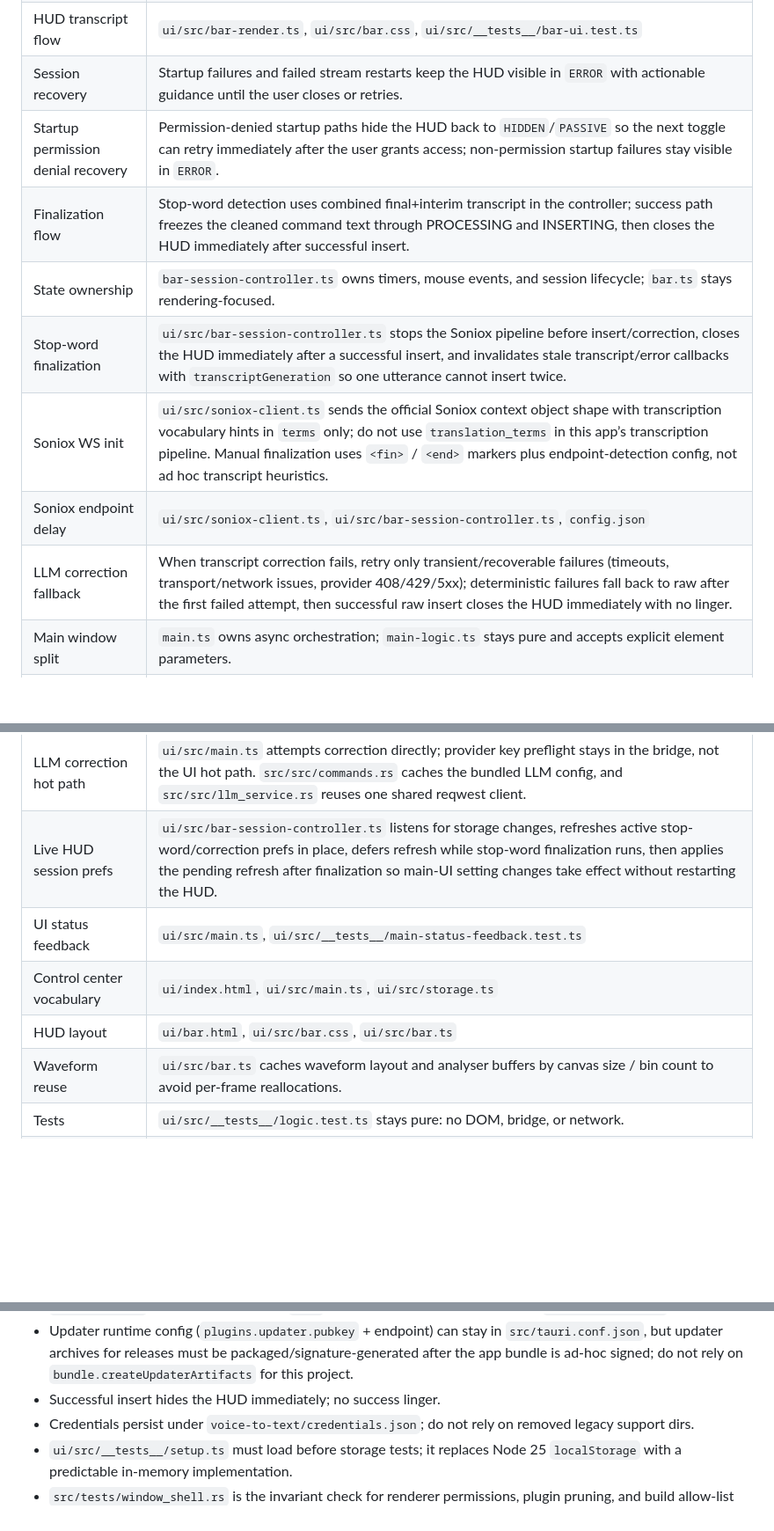
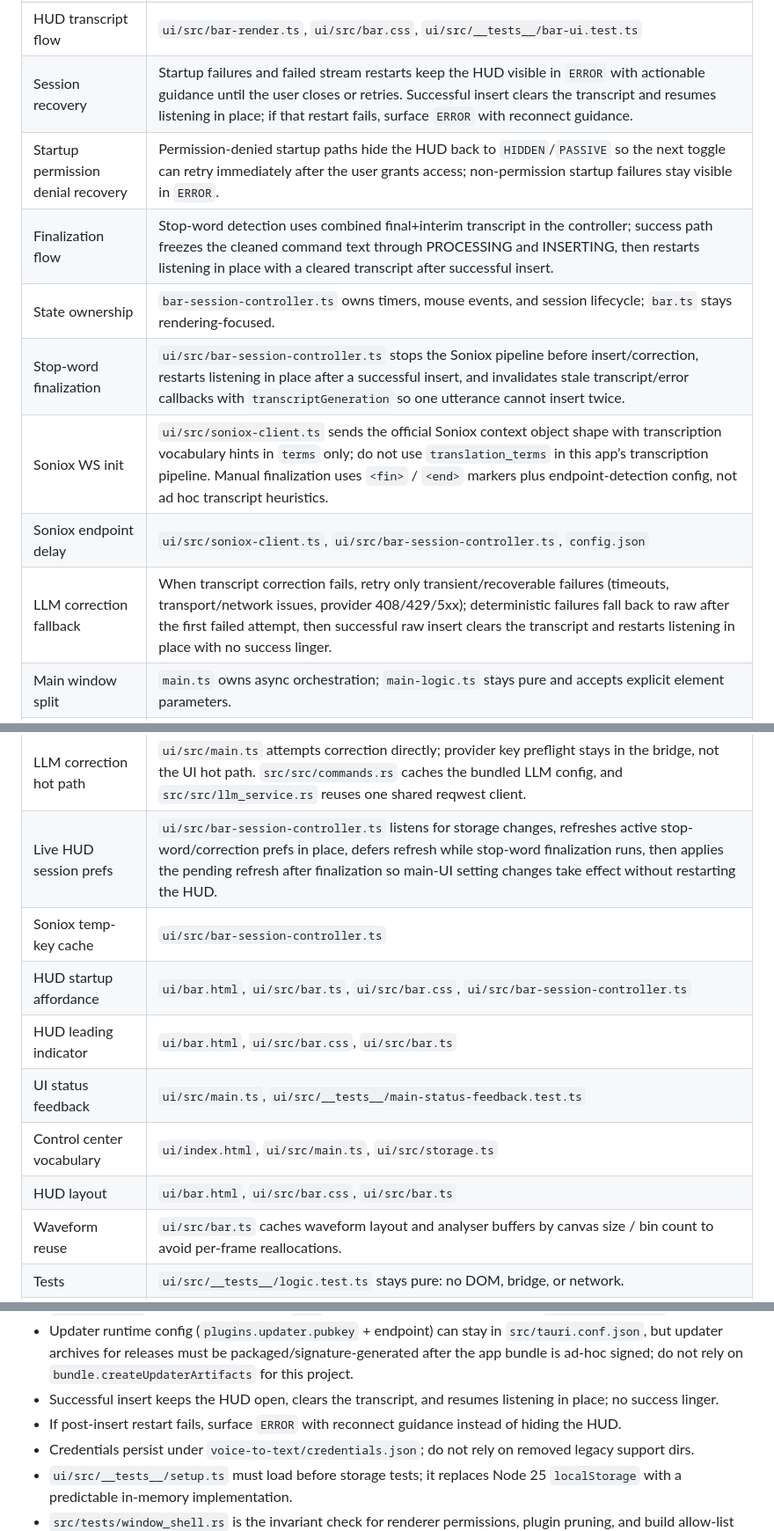
Before and after one commit to dtateks/stt, a Markdown page: AGENTS.md, 3 parts joined by grey strips. Shown at 88% size. Rendered like a GitHub page; blank space fills up the shorter version.

```diff
--- a/AGENTS.md
+++ b/AGENTS.md
@@ -146,14 +146,14 @@ The app now supports **cross-platform runtime parity** through a shared platform
 | HUD chrome | `html`, `body`, and the HUD root must fill the full window, stay transparent, and use `overflow: hidden` so the rounded webview shell clips to the pill radius.
 | HUD render split | `bar.ts` binds DOM refs and delegates pure DOM updates to `bar-render.ts`; keep render helpers free of module-scope side effects.
 | HUD transcript flow | `ui/src/bar-render.ts`, `ui/src/bar.css`, `ui/src/__tests__/bar-ui.test.ts` | visible bar renders final+interim as one continuous line with newest text pinned in view and older text clipped on the left; punctuation-only interim fragments like `...` do not count as meaningful live transcript or pending-state evidence; terminal punctuation in the visible transcript suppresses the synthetic pending ellipsis; trailing pending ellipsis appears only while LISTENING and interim transcript has meaningful non-terminal content; it disappears once the token is final or interim text is empty; error-state transcript keeps start-visible truncation and is not right-pinned |
-| Session recovery | Startup failures and failed stream restarts keep the HUD visible in `ERROR` with actionable guidance until the user closes or retries.
+| Session recovery | Startup failures and failed stream restarts keep the HUD visible in `ERROR` with actionable guidance until the user closes or retries. Successful insert clears the transcript and resumes listening in place; if that restart fails, surface `ERROR` with reconnect guidance.
 | Startup permission denial recovery | Permission-denied startup paths hide the HUD back to `HIDDEN`/`PASSIVE` so the next toggle can retry immediately after the user grants access; non-permission startup failures stay visible in `ERROR`.
-| Finalization flow | Stop-word detection uses combined final+interim transcript in the controller; success path freezes the cleaned command text through PROCESSING and INSERTING, then closes the HUD immediately after successful insert.
+| Finalization flow | Stop-word detection uses combined final+interim transcript in the controller; success path freezes the cleaned command text through PROCESSING and INSERTING, then restarts listening in place with a cleared transcript after successful insert.
 | State ownership | `bar-session-controller.ts` owns timers, mouse events, and session lifecycle; `bar.ts` stays rendering-focused.
-| Stop-word finalization | `ui/src/bar-session-controller.ts` stops the Soniox pipeline before insert/correction, closes the HUD immediately after a successful insert, and invalidates stale transcript/error callbacks with `transcriptGeneration` so one utterance cannot insert twice.
+| Stop-word finalization | `ui/src/bar-session-controller.ts` stops the Soniox pipeline before insert/correction, restarts listening in place after a successful insert, and invalidates stale transcript/error callbacks with `transcriptGeneration` so one utterance cannot insert twice.
 | Soniox WS init | `ui/src/soniox-client.ts` sends the official Soniox context object shape with transcription vocabulary hints in `terms` only; do not use `translation_terms` in this app’s transcription pipeline. Manual finalization uses `<fin>` / `<end>` markers plus endpoint-detection config, not ad hoc transcript heuristics. |
 | Soniox endpoint delay | `ui/src/soniox-client.ts`, `ui/src/bar-session-controller.ts`, `config.json` | `max_endpoint_delay_ms` intentionally sits at 1800 for less aggressive dictation endpointing; keep it aligned with the immediate stop-word `finalizeCurrentUtterance()` flow. |
-| LLM correction fallback | When transcript correction fails, retry only transient/recoverable failures (timeouts, transport/network issues, provider 408/429/5xx); deterministic failures fall back to raw after the first failed attempt, then successful raw insert closes the HUD immediately with no linger.
+| LLM correction fallback | When transcript correction fails, retry only transient/recoverable failures (timeouts, transport/network issues, provider 408/429/5xx); deterministic failures fall back to raw after the first failed attempt, then successful raw insert clears the transcript and restarts listening in place with no success linger.
 | Main window split | `main.ts` owns async orchestration; `main-logic.ts` stays pure and accepts explicit element parameters.
 | Main window reopen sequence | `src/src/lib.rs` restores a hidden main window with `unminimize() -> show() -> set_focus()`; single-instance and explicit show flows use the same sequence.
 | Shortcut labels | `shortcut-display.ts` owns token-to-platform-native label formatting (macOS symbols vs Windows key names); recorder storage keeps canonical values and only the label view changes.
@@ -171,9 +171,12 @@ The app now supports **cross-platform runtime parity** through a shared platform
 | LLM model defaults | `ui/src/main.ts`, `ui/src/storage.ts` | provider-scoped model storage: xAI defaults to `grok-4-1-fast-non-reasoning`, Gemini defaults to `gemini-2.5-flash-lite`, and OpenAI-compatible intentionally has no default model |
 | LLM correction hot path | `ui/src/main.ts` attempts correction directly; provider key preflight stays in the bridge, not the UI hot path. `src/src/commands.rs` caches the bundled LLM config, and `src/src/llm_service.rs` reuses one shared reqwest client.
 | Live HUD session prefs | `ui/src/bar-session-controller.ts` listens for storage changes, refreshes active stop-word/correction prefs in place, defers refresh while stop-word finalization runs, then applies the pending refresh after finalization so main-UI setting changes take effect without restarting the HUD.
+| Soniox temp-key cache | `ui/src/bar-session-controller.ts` | prewarm and cache Soniox temporary keys before startup; reuse cached keys while still valid and refresh before expiry instead of minting on every hot path |
+| HUD startup affordance | `ui/bar.html`, `ui/src/bar.ts`, `ui/src/bar.css`, `ui/src/bar-session-controller.ts` | fast startups suppress CONNECTING briefly; slow startups may reveal it after a short delay |
+| HUD leading indicator | `ui/bar.html`, `ui/src/bar.css`, `ui/src/bar.ts` | no separate status dot; leading indicator is the waveform line itself |
 | UI status feedback | `ui/src/main.ts`, `ui/src/__tests__/main-status-feedback.test.ts` | success statuses auto-clear after ~4s; later errors cancel pending clears and stay visible until replaced |
 | Control center vocabulary | `ui/index.html`, `ui/src/main.ts`, `ui/src/storage.ts` | vocabulary remains a first-class setting in the single-panel layout; the main panel shows the entry point + count, and the dialog stays the detailed editing surface |
-| HUD layout | `ui/bar.html`, `ui/src/bar.css`, `ui/src/bar.ts` | transcript stays visually primary; leading indicator/waveform, content, and actions are split into explicit layout regions; control chrome remains secondary to the transcript |
+| HUD layout | `ui/bar.html`, `ui/src/bar.css`, `ui/src/bar.ts` | transcript stays visually primary; heartbeat-style horizontal waveform replaces the old status dot/vertical bars; content and actions stay split into explicit layout regions; control chrome remains secondary to the transcript |
 | Waveform reuse | `ui/src/bar.ts` caches waveform layout and analyser buffers by canvas size / bin count to avoid per-frame reallocations.
 | Tests | `ui/src/__tests__/logic.test.ts` stays pure: no DOM, bridge, or network.
 | Verification after changes | After every successful fix or change, always rebuild the app (`npm run build`) to confirm the bundled output is correct; tests alone are not sufficient for macOS runtime behavior.
@@ -321,7 +327,8 @@ npm test
 - `ui/src/__tests__/main-credential-sync.test.ts` covers setup->prefs verification and focus revalidation.
 - `npm run build` emits only the macOS `.app` bundle; build DMGs explicitly with `npm run build:dmg`.
 - Updater runtime config (`plugins.updater.pubkey` + endpoint) can stay in `src/tauri.conf.json`, but updater archives for releases must be packaged/signature-generated after the app bundle is ad-hoc signed; do not rely on `bundle.createUpdaterArtifacts` for this project.
-- Successful insert hides the HUD immediately; no success linger.
+- Successful insert keeps the HUD open, clears the transcript, and resumes listening in place; no success linger.
+- If post-insert restart fails, surface `ERROR` with reconnect guidance instead of hiding the HUD.
 - Credentials persist under `voice-to-text/credentials.json`; do not rely on removed legacy support dirs.
 - `ui/src/__tests__/setup.ts` must load before storage tests; it replaces Node 25 `localStorage` with a predictable in-memory implementation.
 - `src/tests/window_shell.rs` is the invariant check for renderer permissions, plugin pruning, and build allow-list alignment.
```
Also changed, not shown: other parts of AGENTS.md (+7 -4 lines).
